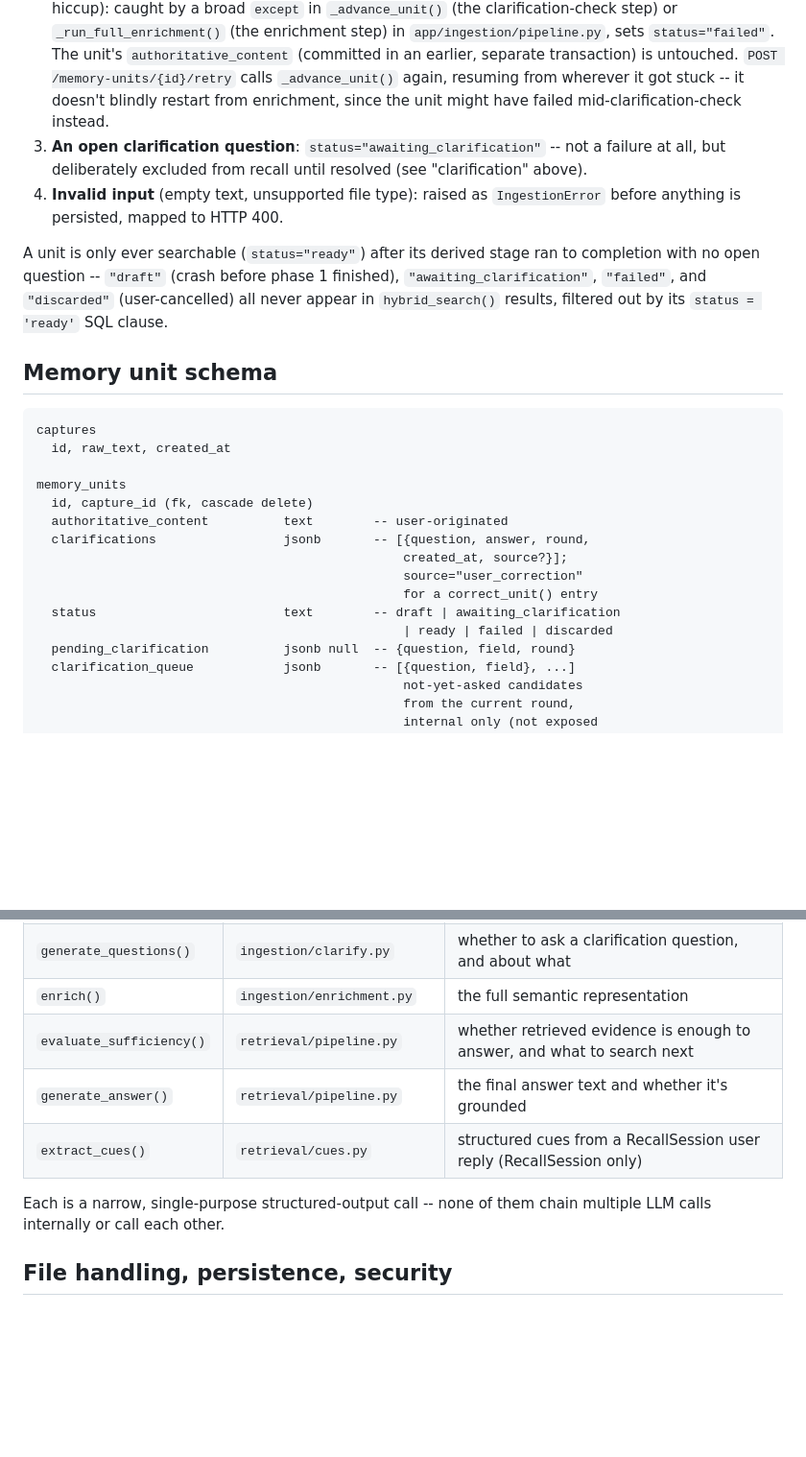
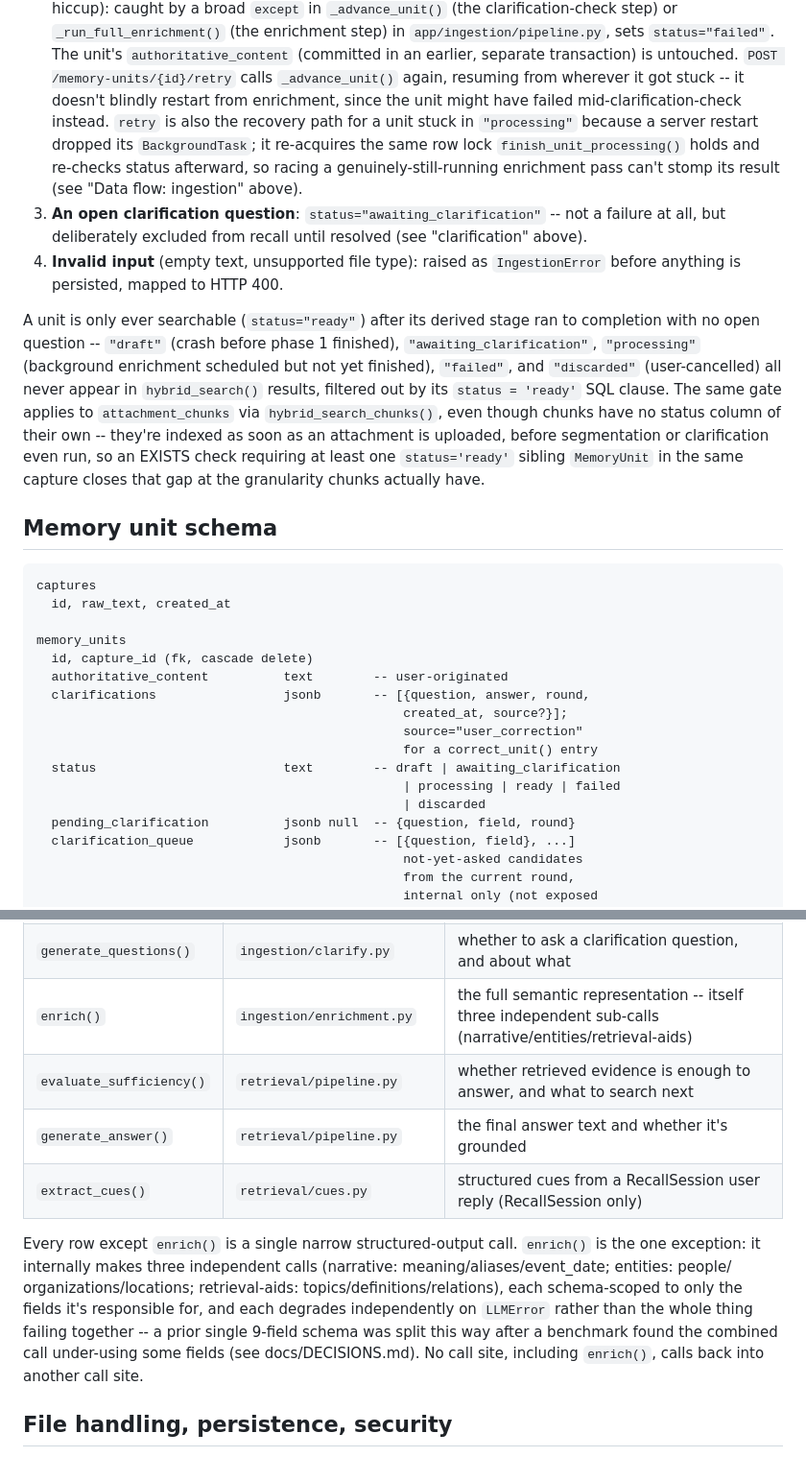
Before and after one commit to LuxKaiwalker/membase, a Markdown page: docs/ARCHITECTURE.md, 2 parts joined by grey strips. Shown at 96% size. Rendered like a GitHub page; blank space fills up the shorter version.

```diff
--- a/docs/ARCHITECTURE.md
+++ b/docs/ARCHITECTURE.md
@@ -408,7 +442,12 @@ Four independent layers of tolerance, from most to least routine:
    transaction) is untouched. `POST /memory-units/{id}/retry` calls
    `_advance_unit()` again, resuming from wherever it got stuck -- it
    doesn't blindly restart from enrichment, since the unit might have
-   failed mid-clarification-check instead.
+   failed mid-clarification-check instead. `retry` is also the recovery
+   path for a unit stuck in `"processing"` because a server restart
+   dropped its `BackgroundTask`; it re-acquires the same row lock
+   `finish_unit_processing()` holds and re-checks status afterward, so
+   racing a genuinely-still-running enrichment pass can't stomp its
+   result (see "Data flow: ingestion" above).
 3. **An open clarification question**: `status="awaiting_clarification"`
    -- not a failure at all, but deliberately excluded from recall until
    resolved (see "clarification" above).
@@ -417,9 +456,16 @@ Four independent layers of tolerance, from most to least routine:
 
 A unit is only ever searchable (`status="ready"`) after its derived
 stage ran to completion with no open question -- `"draft"` (crash before
-phase 1 finished), `"awaiting_clarification"`, `"failed"`, and
+phase 1 finished), `"awaiting_clarification"`, `"processing"` (background
+enrichment scheduled but not yet finished), `"failed"`, and
 `"discarded"` (user-cancelled) all never appear in `hybrid_search()`
-results, filtered out by its `status = 'ready'` SQL clause.
+results, filtered out by its `status = 'ready'` SQL clause. The same
+gate applies to `attachment_chunks` via `hybrid_search_chunks()`, even
+though chunks have no status column of their own -- they're indexed as
+soon as an attachment is uploaded, before segmentation or clarification
+even run, so an EXISTS check requiring at least one `status='ready'`
+sibling `MemoryUnit` in the same capture closes that gap at the
+granularity chunks actually have.
 
 ## Memory unit schema
 
@@ -435,7 +481,8 @@ memory_units
                                                  source="user_correction"
                                                  for a correct_unit() entry
   status                         text        -- draft | awaiting_clarification
-                                                 | ready | failed | discarded
+                                                 | processing | ready | failed
+                                                 | discarded
   pending_clarification          jsonb null  -- {question, field, round}
   clarification_queue            jsonb       -- [{question, field}, ...]
                                                  not-yet-asked candidates
@@ -522,13 +569,21 @@ sites, one per narrow decision:
 |---|---|---|
 | `segment_capture()` | `ingestion/segmentation.py` | how many memory units this capture contains |
 | `generate_questions()` | `ingestion/clarify.py` | whether to ask a clarification question, and about what |
-| `enrich()` | `ingestion/enrichment.py` | the full semantic representation |
+| `enrich()` | `ingestion/enrichment.py` | the full semantic representation -- itself three independent sub-calls (narrative/entities/retrieval-aids) |
 | `evaluate_sufficiency()` | `retrieval/pipeline.py` | whether retrieved evidence is enough to answer, and what to search next |
 | `generate_answer()` | `retrieval/pipeline.py` | the final answer text and whether it's grounded |
 | `extract_cues()` | `retrieval/cues.py` | structured cues from a RecallSession user reply (RecallSession only) |
 
-Each is a narrow, single-purpose structured-output call -- none of them
-chain multiple LLM calls internally or call each other.
+Every row except `enrich()` is a single narrow structured-output call.
+`enrich()` is the one exception: it internally makes three independent
+calls (narrative: meaning/aliases/event_date; entities: people/
+organizations/locations; retrieval-aids: topics/definitions/relations),
+each schema-scoped to only the fields it's responsible for, and each
+degrades independently on `LLMError` rather than the whole thing
+failing together -- a prior single 9-field schema was split this way
+after a benchmark found the combined call under-using some fields (see
+docs/DECISIONS.md). No call site, including `enrich()`, calls back into
+another call site.
 
 ## File handling, persistence, security
 
```
Also changed, not shown: other parts of docs/ARCHITECTURE.md (+65 -31 lines), README.md (+15 -5 lines).
